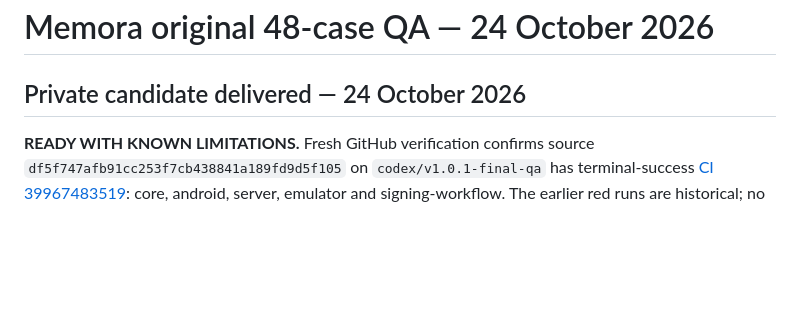
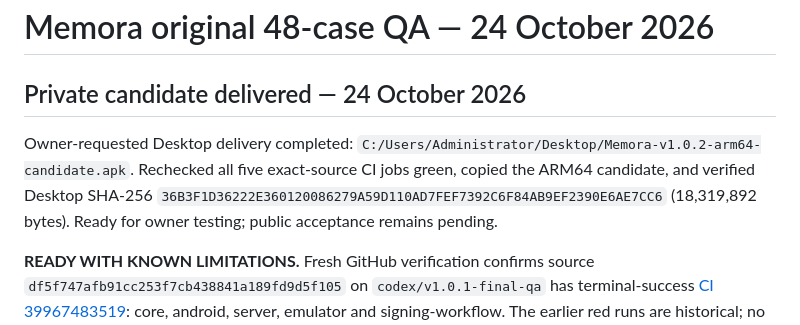
Before and after one commit to RyanEid06/personal-library, a Markdown page: CODEX_WORKLOG.md, the part around the change. GitHub-like rendering; blank space fills up the shorter version.

Commit message:
docs(qa): record verified Desktop candidate delivery

```diff
--- a/CODEX_WORKLOG.md
+++ b/CODEX_WORKLOG.md
@@ -1,6 +1,8 @@
 # Memora original 48-case QA — 24 October 2026
 
 ## Private candidate delivered — 24 October 2026
+
+Owner-requested Desktop delivery completed: `C:/Users/Administrator/Desktop/Memora-v1.0.2-arm64-candidate.apk`. Rechecked all five exact-source CI jobs green, copied the ARM64 candidate, and verified Desktop SHA-256 `36B3F1D36222E360120086279A59D110AD7FEF7392C6F84AB9EF2390E6AE7CC6` (18,319,892 bytes). Ready for owner testing; public acceptance remains pending.
 
 **READY WITH KNOWN LIMITATIONS.** Fresh GitHub verification confirms source `df5f747afb91cc253f7cb438841a189fd9d5f105` on `codex/v1.0.1-final-qa` has terminal-success [CI 39967483519](https://github.com/RyanEid06/personal-library/actions/runs/39967483519): core, android, server, emulator and signing-workflow. The earlier red runs are historical; no CI restart or new source fix was necessary this session. Downloaded emulator XML independently confirms **68 passed / 1 skipped / 0 failures / 0 errors** in each debug and optimized suite. The skipped `AppLockOverviewTest` explicitly requires the owned synthetic AVD opt-in; it does not establish physical or native-credential acceptance. The previous R8 linkage correction now has hosted runtime proof. Ordinary release rules remain unchanged.
 
```
